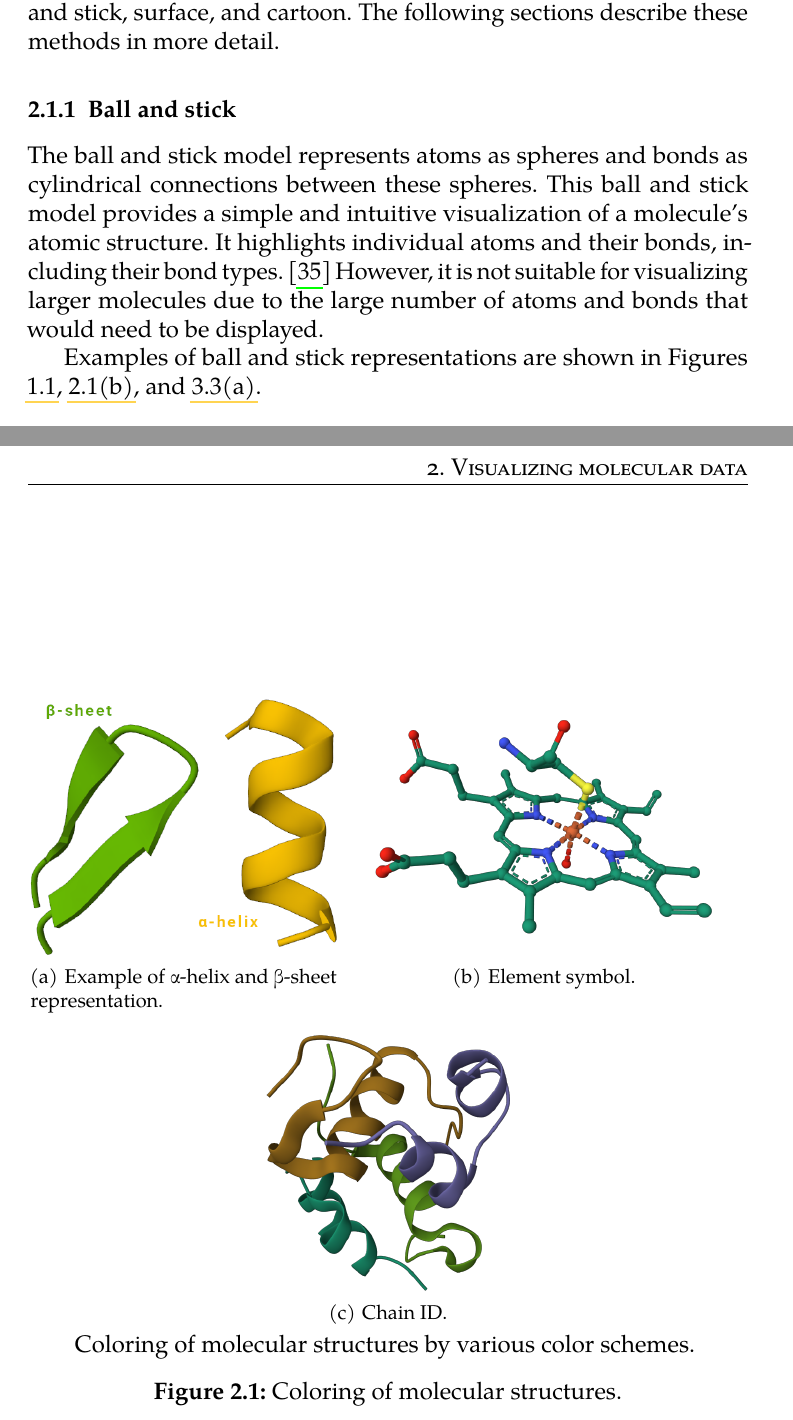
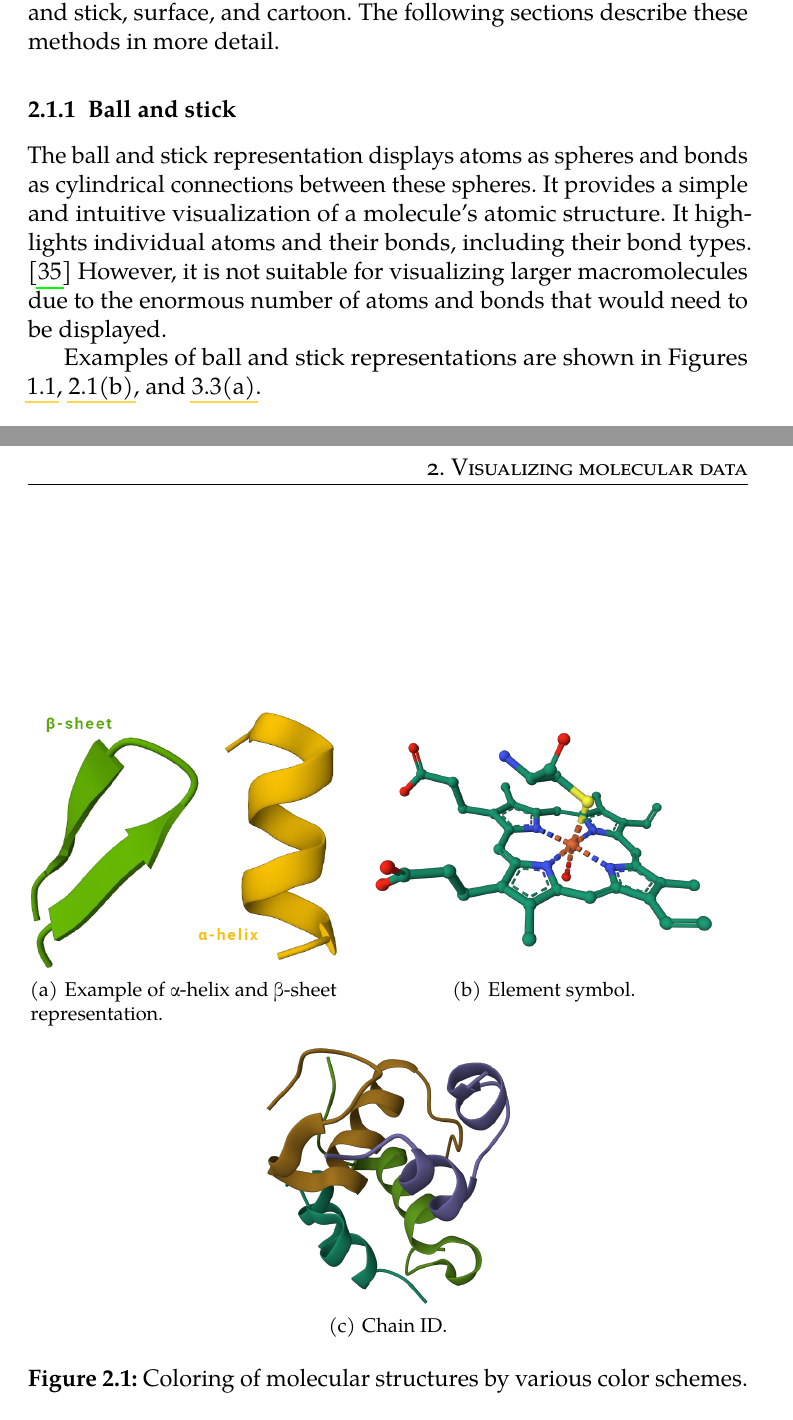
Before and after one commit to MergunFrimen/thesis, a LaTeX thesis (fi-pdflatex.tex): two parts of pages 24 and 26 of 67, joined at a grey line, cut so that both start at the same text. Compiled offline with pdfLaTeX.

Commit message:
bas done

```diff
--- a/fi-pdflatex.tex
+++ b/fi-pdflatex.tex
@@ -385,7 +385,7 @@ There are several methods for representing molecular data, each serving a differ
 \subsection{Ball and stick}
 \label{subsection:ball_and_stick}
 
-The ball and stick model represents atoms as spheres and bonds as cylindrical connections between these spheres. This ball and stick model provides a simple and intuitive visualization of a molecule's atomic structure. It highlights individual atoms and their bonds, including their bond types. \cite{tsai2003introduction} However, it is not suitable for visualizing larger molecules due to the large number of atoms and bonds that would need to be displayed.
+The ball and stick representation displays atoms as spheres and bonds as cylindrical connections between these spheres. It provides a simple and intuitive visualization of a molecule's atomic structure. It highlights individual atoms and their bonds, including their bond types. \cite{tsai2003introduction} However, it is not suitable for visualizing larger macromolecules due to the enormous number of atoms and bonds that would need to be displayed.
 
 Examples of ball and stick representations are shown in Figures \ref{fig:aspirin}, \ref{fig:element_symbol}, and \ref{fig:partial_charges_color_theme-bas}.
 
@@ -419,7 +419,7 @@ The coloring scheme used to represent the molecular structure is equally importa
   \subfigure[Example of α-helix and β-sheet representation.]{\label{fig:cartoon}\includegraphics[height=4.5cm]{figures/cartoon.png}}
   \subfigure[Element symbol.]{\label{fig:element_symbol}\includegraphics[height=4.5cm]{figures/ball_and_stick.png}}
   \subfigure[Chain ID.]{\label{fig:chain_id_coloring}\includegraphics[height=4.5cm]{figures/chain_id_coloring.png}}
-  \caption{Coloring of molecular structures.}{Coloring of molecular structures by various color schemes.}
+  \caption[Coloring of molecular structures.]{Coloring of molecular structures by various color schemes.}
   \label{fig:coloring}
 \end{figure}
 
```
Also changed, not shown: fi-pdflatex.tex (2 more changed lines).
